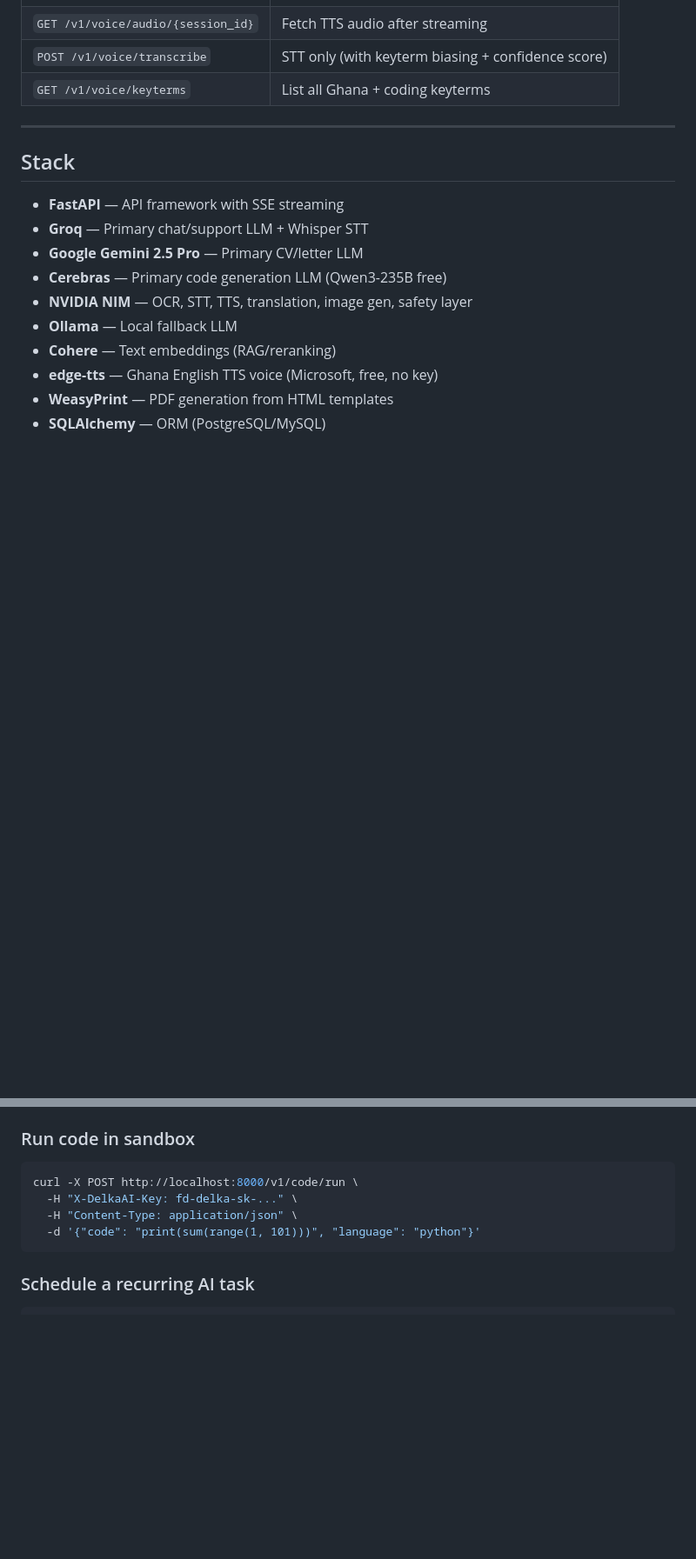
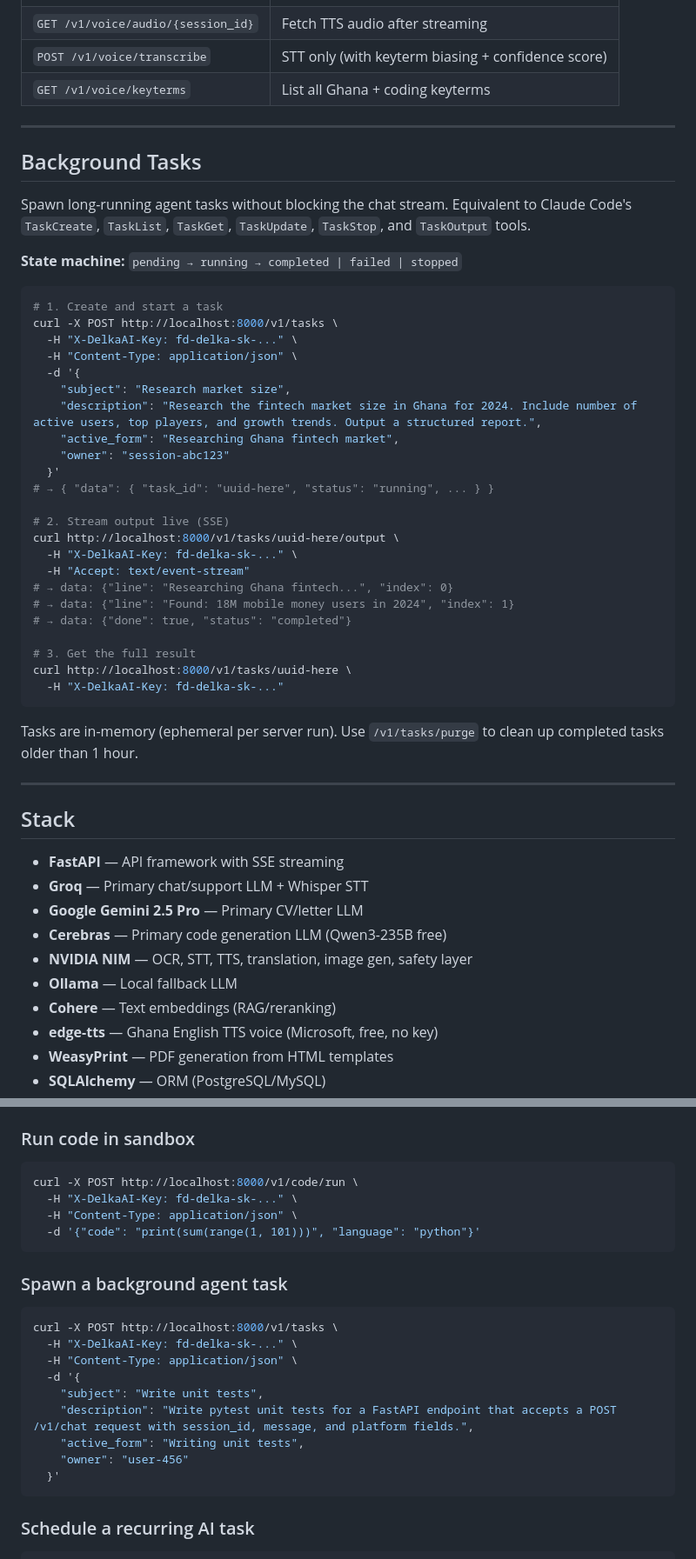
Before and after one commit to Frank729-ctrl/Delka, a Markdown page: README.md, 2 parts joined by grey strips. Shown at 87% size. Rendered like a GitHub page; blank space fills up the shorter version.

Commit message:
docs: document task management system in README
Add Background Tasks section with state machine explanation, 3-step
curl walkthrough (create → stream output → get result), API endpoint
table, and usage example. Also add to the services overview table.

Co-Authored-By: Claude Sonnet 4.6 <noreply@anthropic.com>

````diff
--- a/README.md
+++ b/README.md
@@ -180,6 +181,42 @@ User speaks → STT (Groq Whisper) → LLM → TTS (edge-tts Ghana voice) → Us
 
 ---
 
+## Background Tasks
+
+Spawn long-running agent tasks without blocking the chat stream. Equivalent to Claude Code's `TaskCreate`, `TaskList`, `TaskGet`, `TaskUpdate`, `TaskStop`, and `TaskOutput` tools.
+
+**State machine:** `pending → running → completed | failed | stopped`
+
+```bash
+# 1. Create and start a task
+curl -X POST http://localhost:8000/v1/tasks \
+  -H "X-DelkaAI-Key: fd-delka-sk-..." \
+  -H "Content-Type: application/json" \
+  -d '{
+    "subject": "Research market size",
+    "description": "Research the fintech market size in Ghana for 2024. Include number of active users, top players, and growth trends. Output a structured report.",
+    "active_form": "Researching Ghana fintech market",
+    "owner": "session-abc123"
+  }'
+# → { "data": { "task_id": "uuid-here", "status": "running", ... } }
+
+# 2. Stream output live (SSE)
+curl http://localhost:8000/v1/tasks/uuid-here/output \
+  -H "X-DelkaAI-Key: fd-delka-sk-..." \
+  -H "Accept: text/event-stream"
+# → data: {"line": "Researching Ghana fintech...", "index": 0}
+# → data: {"line": "Found: 18M mobile money users in 2024", "index": 1}
+# → data: {"done": true, "status": "completed"}
+
+# 3. Get the full result
+curl http://localhost:8000/v1/tasks/uuid-here \
+  -H "X-DelkaAI-Key: fd-delka-sk-..."
+```
+
+Tasks are in-memory (ephemeral per server run). Use `/v1/tasks/purge` to clean up completed tasks older than 1 hour.
+
+---
+
 ## Stack
 
 - **FastAPI** — API framework with SSE streaming
@@ -378,6 +426,20 @@ curl -X POST http://localhost:8000/v1/code/run \
   -d '{"code": "print(sum(range(1, 101)))", "language": "python"}'
 ```
 
+### Spawn a background agent task
+
+```bash
+curl -X POST http://localhost:8000/v1/tasks \
+  -H "X-DelkaAI-Key: fd-delka-sk-..." \
+  -H "Content-Type: application/json" \
+  -d '{
+    "subject": "Write unit tests",
+    "description": "Write pytest unit tests for a FastAPI endpoint that accepts a POST /v1/chat request with session_id, message, and platform fields.",
+    "active_form": "Writing unit tests",
+    "owner": "user-456"
+  }'
+```
+
 ### Schedule a recurring AI task
 
 ```bash
````
Also changed, not shown: other parts of README.md (+12 -0 lines).
